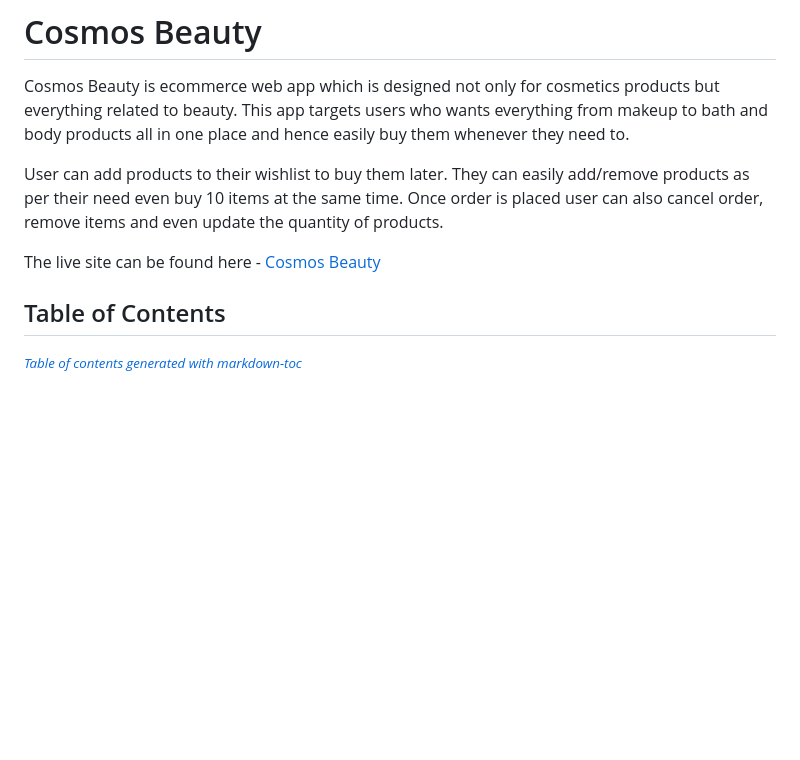
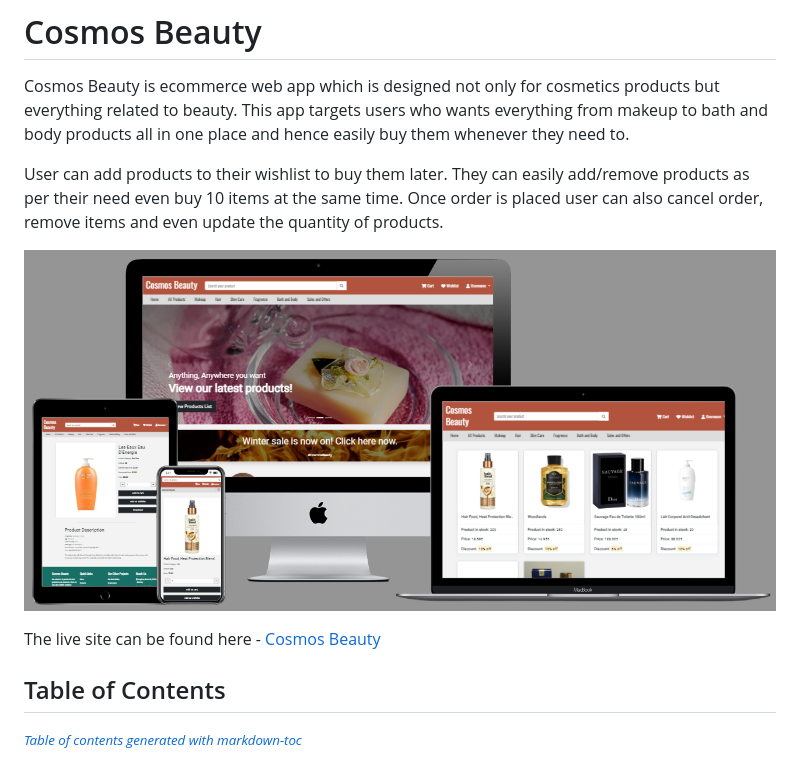
Before and after one commit to MBilalQureshi/Cosmos-beauty-pp4, a Markdown page: README.md, the part around the change. GitHub-like rendering; pictures changed too: docs/readme_images/site_mockup.png (added); blank space fills up the shorter version.

Commit message:
Fix responsiveness bug and update readme.md

```diff
--- a/README.md
+++ b/README.md
@@ -4,7 +4,10 @@ Cosmos Beauty is ecommerce web app which is designed not only for cosmetics prod
 
 User can add products to their wishlist to buy them later. They can easily add/remove products as per their need even buy 10 items at the same time. Once order is placed user can also cancel order, remove items and even update the quantity of products.
 
+![Site Mockup](docs/readme_images/site_mockup.png)
+
 The live site can be found here - [Cosmos Beauty](https://cosmos-beauty-133a3d7898aa.herokuapp.com/)
+
 
 ## Table of Contents
 
```
Also changed, not shown: 1 other file.
